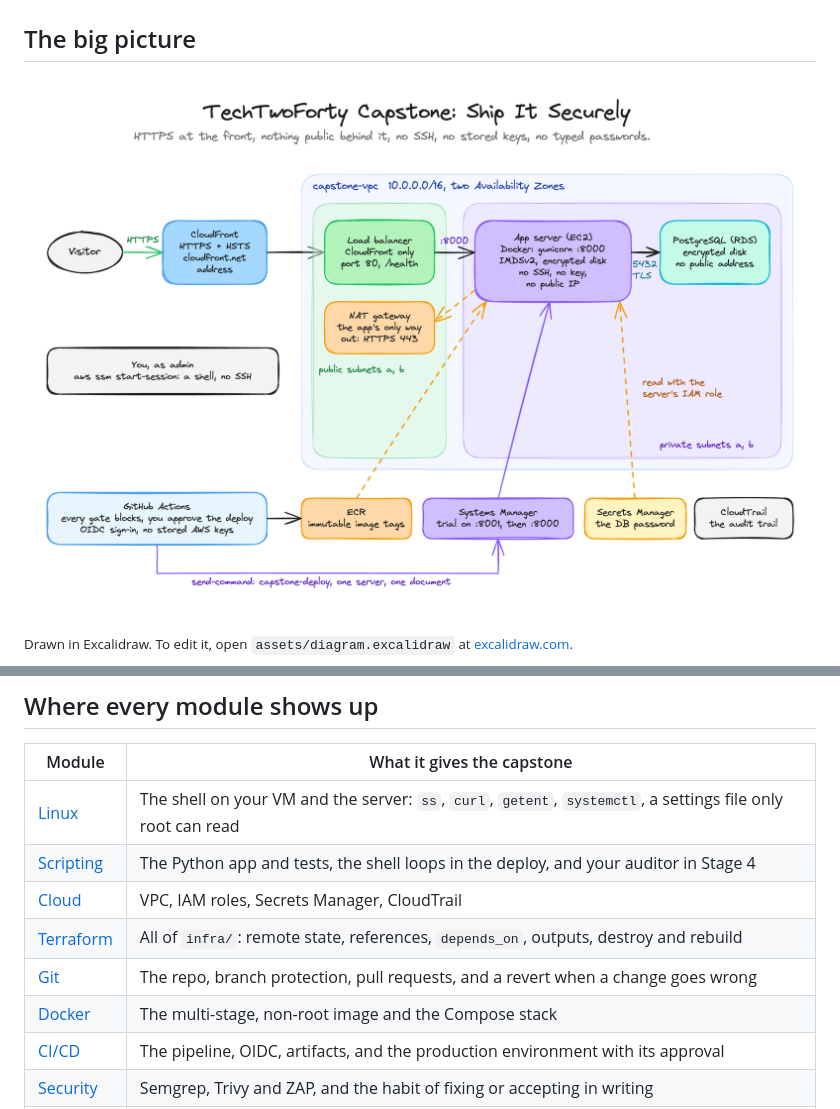
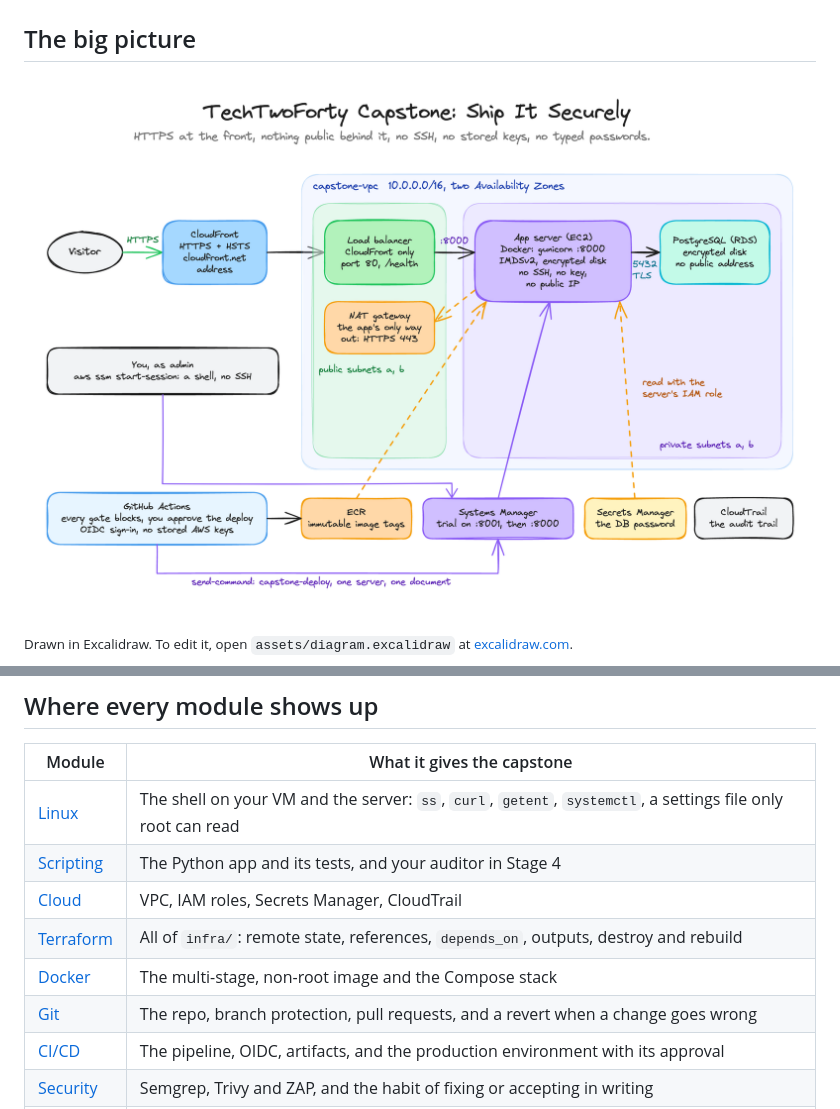
Before and after one commit to wjpearce-github/TechTwoForty-Capstone, a Markdown page: README.md, 2 parts joined by grey strips. Drawn GitHub-style; pictures changed too: assets/diagram.png.

```diff
--- a/README.md
+++ b/README.md
@@ -120,11 +120,11 @@ Coming back after a destroy: `terraform -chdir=infra apply`, then GitHub, Action
 | Module | What it gives the capstone |
 |---|---|
 | [Linux](https://github.com/wjpearce-github/TechTwoForty-Linux) | The shell on your VM and the server: `ss`, `curl`, `getent`, `systemctl`, a settings file only root can read |
-| [Scripting](https://github.com/wjpearce-github/TechTwoForty-Scripting) | The Python app and tests, the shell loops in the deploy, and your auditor in Stage 4 |
+| [Scripting](https://github.com/wjpearce-github/TechTwoForty-Scripting) | The Python app and its tests, and your auditor in Stage 4 |
 | [Cloud](https://github.com/wjpearce-github/TechTwoForty-Cloud) | VPC, IAM roles, Secrets Manager, CloudTrail |
 | [Terraform](https://github.com/wjpearce-github/TechTwoForty-Terraform) | All of `infra/`: remote state, references, `depends_on`, outputs, destroy and rebuild |
+| [Docker](https://github.com/wjpearce-github/TechTwoForty-Docker) | The multi-stage, non-root image and the Compose stack |
 | [Git](https://github.com/wjpearce-github/TechTwoForty-Git) | The repo, branch protection, pull requests, and a revert when a change goes wrong |
-| [Docker](https://github.com/wjpearce-github/TechTwoForty-Docker) | The multi-stage, non-root image and the Compose stack |
 | [CI/CD](https://github.com/wjpearce-github/TechTwoForty-CICD) | The pipeline, OIDC, artifacts, and the production environment with its approval |
 | [Security](https://github.com/wjpearce-github/TechTwoForty-Security) | Semgrep, Trivy and ZAP, and the habit of fixing or accepting in writing |
 | [AI](https://github.com/wjpearce-github/TechTwoForty-AI) | A real fix written with Claude Code, reviewed by you, verified by the pipeline |
```
Also changed, not shown: docs/example-README.md (+3 -2 lines), 1 other file.
